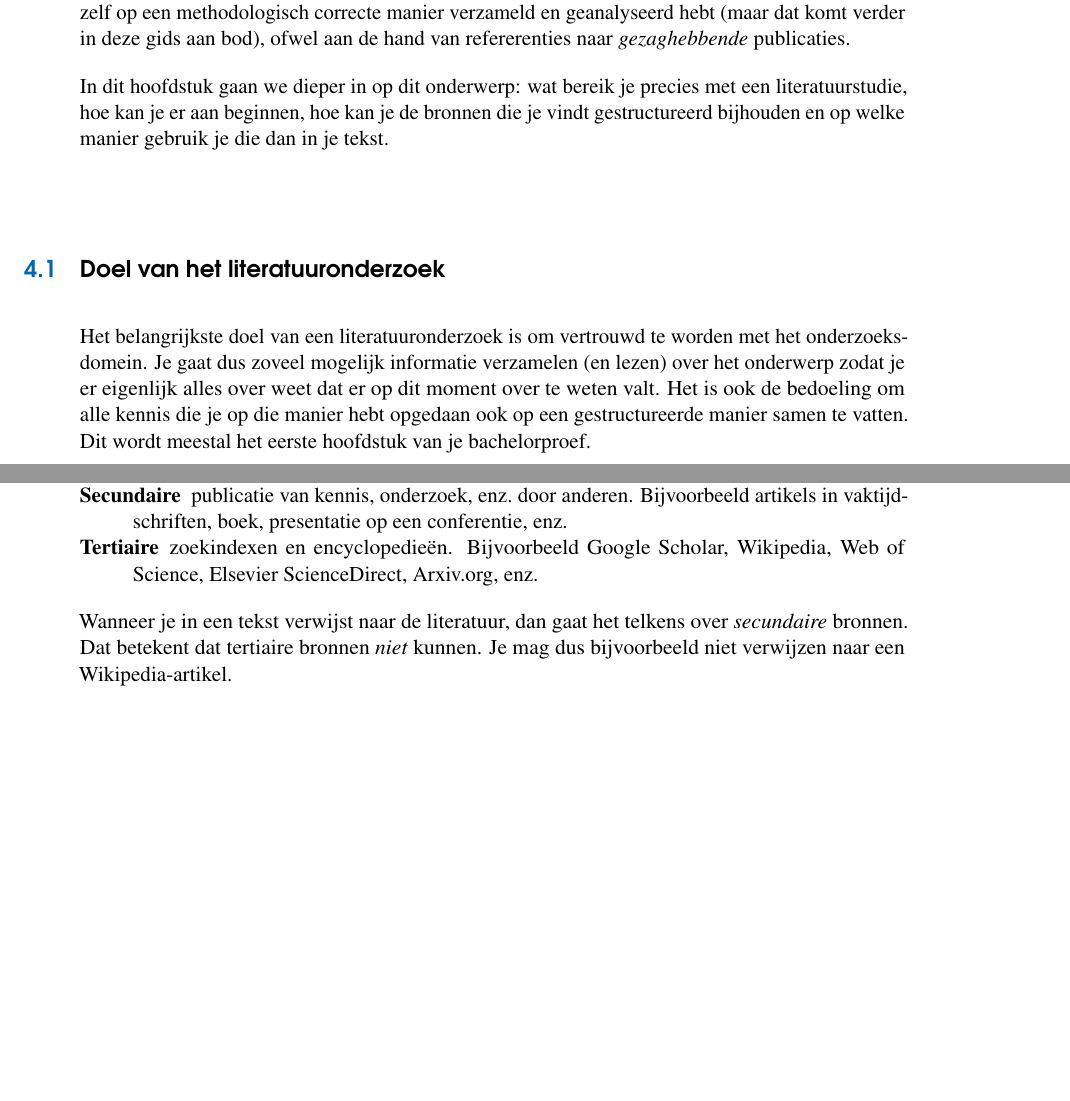
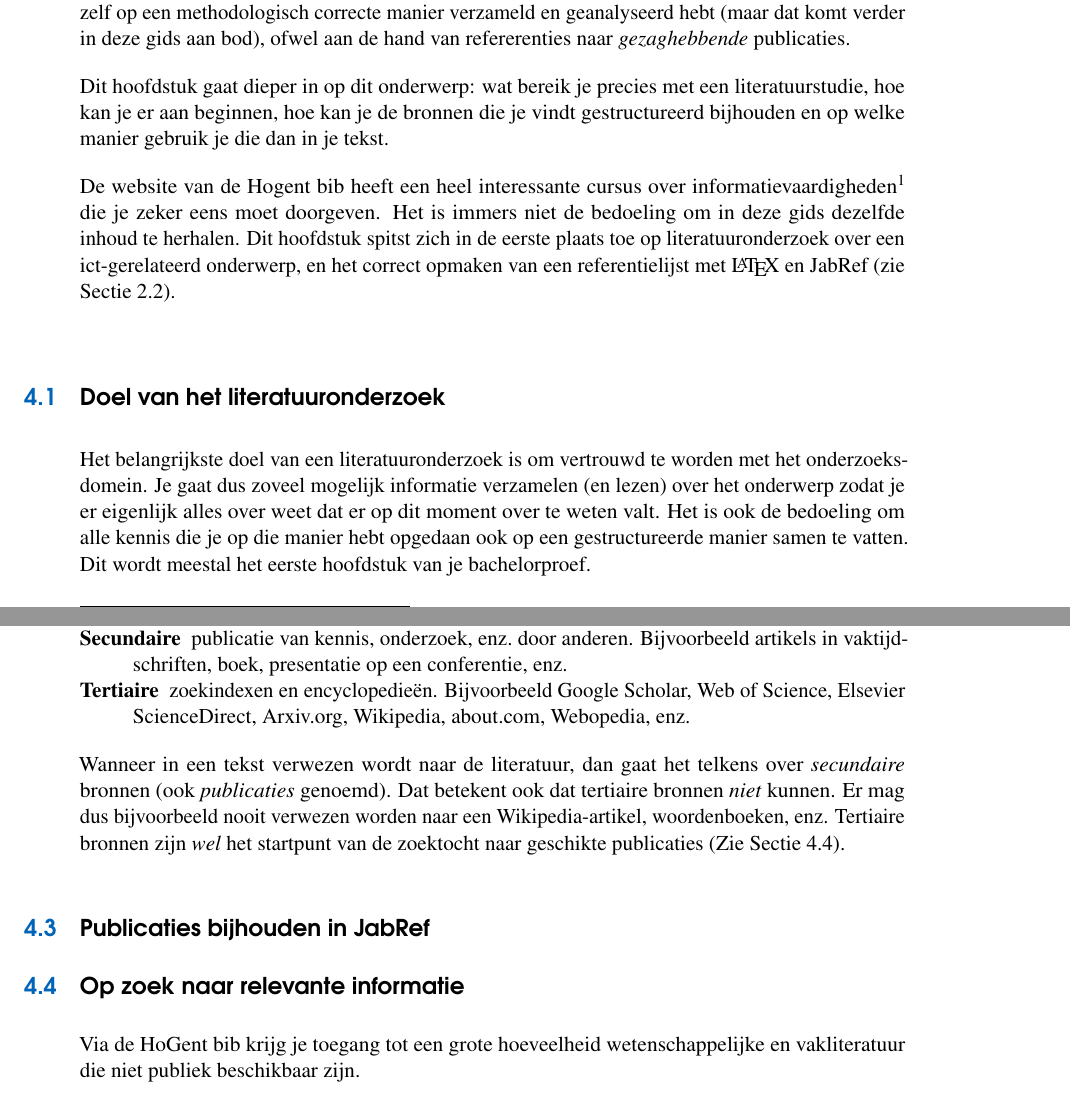
Before and after one commit to bertvv/bachproef-gids, a LaTeX thesis (bachproef-gids.tex, which reads literatuuronderzoek.tex): two parts of pages 13 and 14 of 23, joined at a grey line, cut so that both start at the same text, the shorter picture padded with empty space. Compiled offline with pdfLaTeX.

Commit message:
Structuur uitgewerkt, aan te vullen onderwerpen toegevoegd

```diff
--- a/literatuuronderzoek.tex
+++ b/literatuuronderzoek.tex
@@ -3,7 +3,11 @@
 
 De eerste fase in elk onderzoek is typisch om een overzicht te schrijven van de huidige stand van zaken in het onderzoeksdomein. Daarvoor is het nodig om je te verdiepen in al wat er over het onderwerp al geschreven is. Dit is het literatuuronderzoek. In elk verslag over onderzoek is het essentieel dat je elke bewering die je doet ook kan aantonen. Dat kan ofwel op basis van data die je zelf op een methodologisch correcte manier verzameld en geanalyseerd hebt (maar dat komt verder in deze gids aan bod), ofwel aan de hand van refererenties naar \emph{gezaghebbende} publicaties.
 
-In dit hoofdstuk gaan we dieper in op dit onderwerp: wat bereik je precies met een literatuurstudie, hoe kan je er aan beginnen, hoe kan je de bronnen die je vindt gestructureerd bijhouden en op welke manier gebruik je die dan in je tekst.
+Dit hoofdstuk gaat dieper in op dit onderwerp: wat bereik je precies met een literatuurstudie, hoe kan je er aan beginnen, hoe kan je de bronnen die je vindt gestructureerd bijhouden en op welke manier gebruik je die dan in je tekst.
+
+De website van de Hogent bib heeft een heel interessante cursus over informatievaardigheden\footnote{\url{http://bib.hogent.be/cursus/overzicht/}} die je zeker eens moet doorgeven. Het is immers niet de bedoeling om in deze gids dezelfde inhoud te herhalen. Dit hoofdstuk spitst zich in de eerste plaats toe op literatuuronderzoek over een ict-gerelateerd onderwerp, en het correct opmaken van een referentielijst met {\LaTeX} en JabRef (zie Sectie~\ref{sec:bibliografische-databank}).
+
+% Neem opnieuw de cursus Onderzoekstechnieken bij de hand, in het bijzonder het lesmateriaal ivm LaTeX en rapporteren over onderzoek.
 
 \section{Doel van het literatuuronderzoek}
 \label{sec:doel-literatuuronderzoek}
@@ -20,19 +24,12 @@ In het kader van (toegepast) onderzoek kunnen we informatiebronnen ondeverdelen
 \begin{description}
   \item[Primaire] kennis die je zelf vergaart tijdens je onderzoek. Bijvoorbeeld metingen uit experimenten, resultaten van enquêtes, transcripties van interviews, enz.
   \item[Secundaire] publicatie van kennis, onderzoek, enz.~door anderen. Bijvoorbeeld artikels in vaktijdschriften, boek, presentatie op een conferentie, enz.
-  \item[Tertiaire] zoekindexen en encyclopedieën. Bijvoorbeeld Google Scholar, Wikipedia, Web of Science, Elsevier ScienceDirect, Arxiv.org, enz.
+  \item[Tertiaire] zoekindexen en encyclopedieën. Bijvoorbeeld Google Scholar, Web of Science, Elsevier ScienceDirect, Arxiv.org, Wikipedia, about.com, Webopedia, enz.
 \end{description}
 
-Wanneer je in een tekst verwijst naar de literatuur, dan gaat het telkens over \emph{secundaire} bronnen. Dat betekent dat tertiaire bronnen \emph{niet} kunnen. Je mag dus bijvoorbeeld niet verwijzen naar een Wikipedia-artikel.
+Wanneer in een tekst verwezen wordt naar de literatuur, dan gaat het telkens over \emph{secundaire} bronnen (ook \emph{publicaties} genoemd). Dat betekent ook dat tertiaire bronnen \emph{niet} kunnen. Er mag dus bijvoorbeeld nooit verwezen worden naar een Wikipedia-artikel, woordenboeken, enz. Tertiaire bronnen zijn \emph{wel} het startpunt van de zoektocht naar geschikte publicaties (Zie Sectie~\ref{sec:op_zoek_naar_relevante_informatie}).
 
-%- Cursus informatievaardigheden HoGent bib
-%- bibliografische databank
-    %- BibTeX tips: {} voor familienaam en bedrijfsnaam; online bronnen; ...
-%- bronnen zoeken
-%- kwaliteit van bronnen evalueren
-  %- criteria
-  %- bronnen die zeker niet in aanmerking komen: Wikipedia (of andere encyclopedie), webpagina van onbekende auteur/publicatiedatum
-%- bronnen gebruiken en er naar verwijzen, toepassing in Mendeley en JabRef
+% XXX: subsectie? Soorten publicaties:
   %- Wetenschappelijk artikel
   %- Vaktijdschrift
   %- Boek
@@ -43,19 +40,34 @@ Wanneer je in een tekst verwijst naar de literatuur, dan gaat het telkens over \
   %- Handleiding software
   %- White paper
   %- Webpagina
-%- literatuurstudie schrijven
-  %- verwijzingen in de tekst
-  %- literatuurlijst
 
-% De eerste stap in het uitwerken van een bachelorproef is de literatuurstudie. Ik wil jullie graag herinneren aan enkele interessante informatiebronnen daarover:
+% XXX: subsectie? kwaliteit van bronnen evalueren, CRAP test
+  %- criteria
+  %- bronnen die zeker niet in aanmerking komen: Wikipedia (of andere encyclopedie), webpagina van onbekende auteur/publicatiedatum
+
+\section{Publicaties bijhouden in JabRef}
+\label{sec:publicaties_bijhouden_in_jabref}
+% Jabref intro, basisinstellingen
+% - Biblatex modus
+% - ID aanmaken
+% - Directory voor PDF's
 %
-% De HoGent bib heeft een {http://bib.hogent.be/cursus/overzicht/}{cursus informatievaardigheden} en een sectie over {http://bib.hogent.be/hoekanik/scripties/citeren/}{citeren en refereren}
-% Neem opnieuw de cursus Onderzoekstechnieken bij de hand, in het bijzonder het lesmateriaal ivm LaTeX en rapporteren over onderzoek.
-% Vergeet niet om al wat je vindt op te slaan in een bibliografische databank, bijvoorbeeld JabRef of Mendeley. Met zorg de nodige metadata over de gevonden bronnen opslaan neemt behoorlijk wat tijd in beslag, maar dit is de moeite waard.
+% Altijd verplichte velden: Auteur (of redacteur), titel, jaartal
+% - Hoe auteurs schrijven: Familienaam, voornaam and familienaam, voornaam and familienaam, voornaam\ldots
+% - Organisaties: {Naam van de organisatie}
 %
-% Goede startpunten voor het zoeken naar informatie:
+% Webpagina
+% - URL opgeven
+% - Datum van raadplegen
+% - Auteur en datum! (CRAP)
 %
-% Via de HoGent bib krijg je toegang tot een grote hoeveelheid wetenschappelijke en vakliteratuur die niet publiek beschikbaar zijn.
+% Boek
+% Journal
+%
+\section{Op zoek naar relevante informatie}
+\label{sec:op_zoek_naar_relevante_informatie}
+
+Via de HoGent bib krijg je toegang tot een grote hoeveelheid wetenschappelijke en vakliteratuur die niet publiek beschikbaar zijn.
 % Zoek naar scripties, thesissen, bachelorproeven van vorige jaren over je onderwerp. http://bib.hogent.be/zoeken/scripties-hogent/
 % Log in op Apollo (https://apollo.hogent.be/, via VPN) voor toegang tot databanken die niet publiek beschikbaar zijn. In het bijzonder Elsevier ScienceDirect, Springer Online Journals, en Web of Science zijn voor ons vakgebied het interessantst.
 % Vanuit Apollo kan je ook Google Scholar lanceren. Dat kan ook via het publieke internet, maar dan heb je geen toegang tot bepaalde bronnen. Scholar kent de abonnementen waar de bib op is ingeschreven en kan op die manier toegang geven tot artikels die niet publiek toegankelijk zijn.
```
Also changed, not shown: literatuuronderzoek.tex (20 more changed lines).
